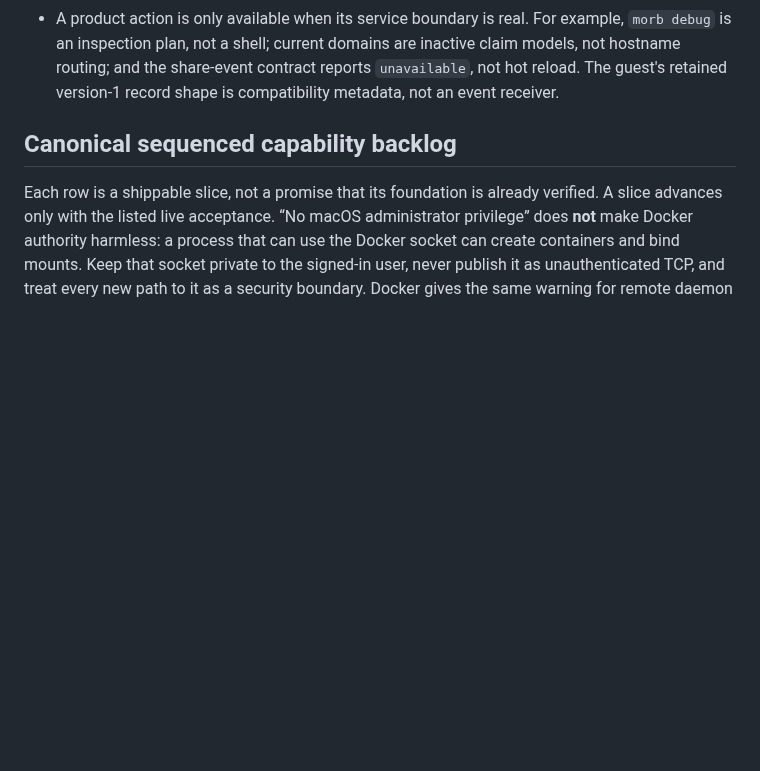
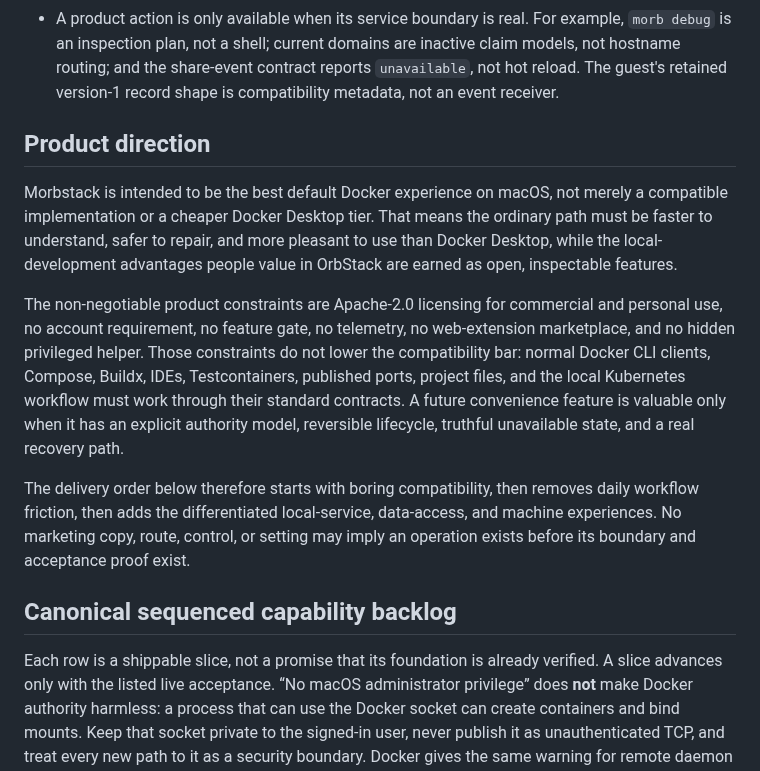
Before and after one commit to alliecatowo/morbstack, a Markdown page: docs/drop-in-delivery-plan.md, the part around the change. GitHub-like rendering; blank space fills up the shorter version.

Commit message:
Clarify Morbstack product direction

```diff
--- a/docs/drop-in-delivery-plan.md
+++ b/docs/drop-in-delivery-plan.md
@@ -34,6 +34,29 @@ This plan keeps three kinds of evidence separate:
   are inactive claim models, not hostname routing; and the share-event
   contract reports `unavailable`, not hot reload. The guest's retained
   version-1 record shape is compatibility metadata, not an event receiver.
+
+## Product direction
+
+Morbstack is intended to be the best default Docker experience on macOS, not
+merely a compatible implementation or a cheaper Docker Desktop tier. That
+means the ordinary path must be faster to understand, safer to repair, and
+more pleasant to use than Docker Desktop, while the local-development
+advantages people value in OrbStack are earned as open, inspectable features.
+
+The non-negotiable product constraints are Apache-2.0 licensing for commercial
+and personal use, no account requirement, no feature gate, no telemetry, no
+web-extension marketplace, and no hidden privileged helper. Those constraints
+do not lower the compatibility bar: normal Docker CLI clients, Compose,
+Buildx, IDEs, Testcontainers, published ports, project files, and the local
+Kubernetes workflow must work through their standard contracts. A future
+convenience feature is valuable only when it has an explicit authority model,
+reversible lifecycle, truthful unavailable state, and a real recovery path.
+
+The delivery order below therefore starts with boring compatibility, then
+removes daily workflow friction, then adds the differentiated local-service,
+data-access, and machine experiences. No marketing copy, route, control, or
+setting may imply an operation exists before its boundary and acceptance proof
+exist.
 
 ## Canonical sequenced capability backlog
 
```
